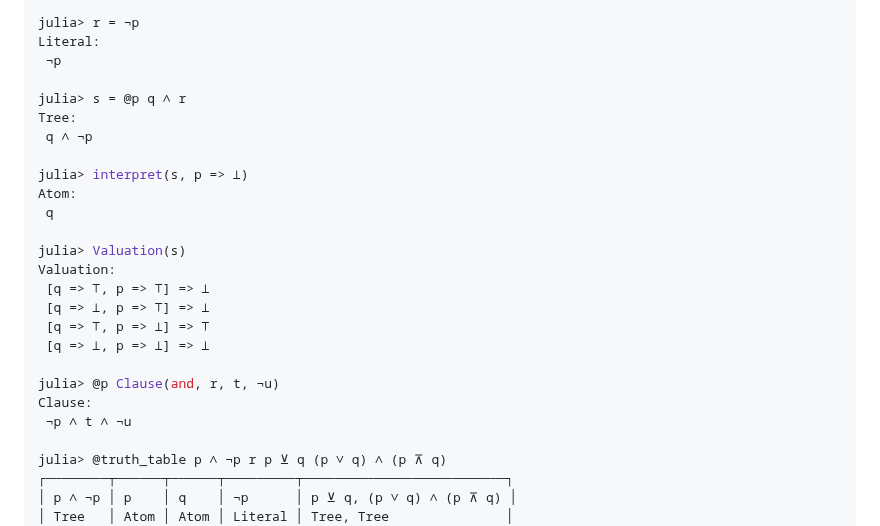
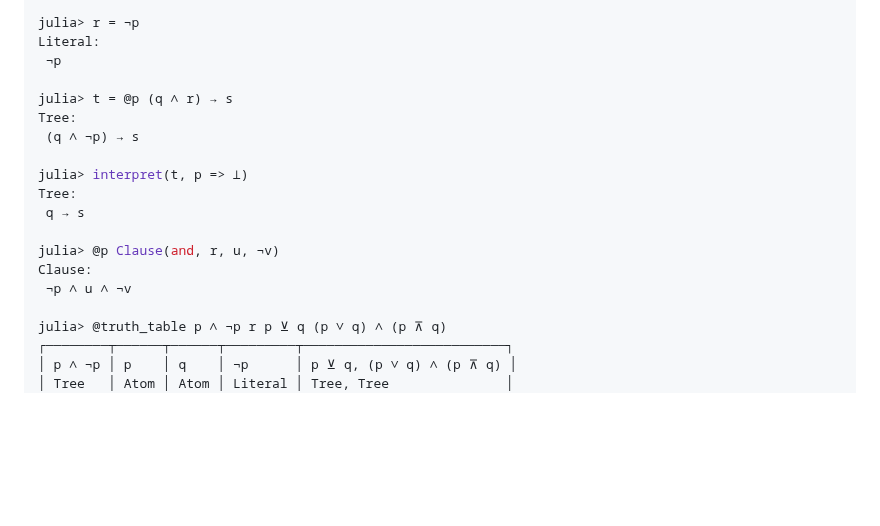
Before and after one commit to jakobjpeters/PAndQ.jl, a Markdown page: README.md, the part around the change. Rendered like a GitHub page; blank space fills up the shorter version.

Commit message:
Generate 'README.md'

```diff
--- a/README.md
+++ b/README.md
@@ -48,24 +48,17 @@ julia> r = ¬p
 Literal:
  ¬p
 
-julia> s = @p q ∧ r
+julia> t = @p (q ∧ r) → s
 Tree:
- q ∧ ¬p
+ (q ∧ ¬p) → s
 
-julia> interpret(s, p => ⊥)
-Atom:
- q
+julia> interpret(t, p => ⊥)
+Tree:
+ q → s
 
-julia> Valuation(s)
-Valuation:
- [q => ⊤, p => ⊤] => ⊥
- [q => ⊥, p => ⊤] => ⊥
- [q => ⊤, p => ⊥] => ⊤
- [q => ⊥, p => ⊥] => ⊥
-
-julia> @p Clause(and, r, t, ¬u)
+julia> @p Clause(and, r, u, ¬v)
 Clause:
- ¬p ∧ t ∧ ¬u
+ ¬p ∧ u ∧ ¬v
 
 julia> @truth_table p ∧ ¬p r p ⊻ q (p ∨ q) ∧ (p ⊼ q)
 ┌────────┬──────┬──────┬─────────┬──────────────────────────┐
```
